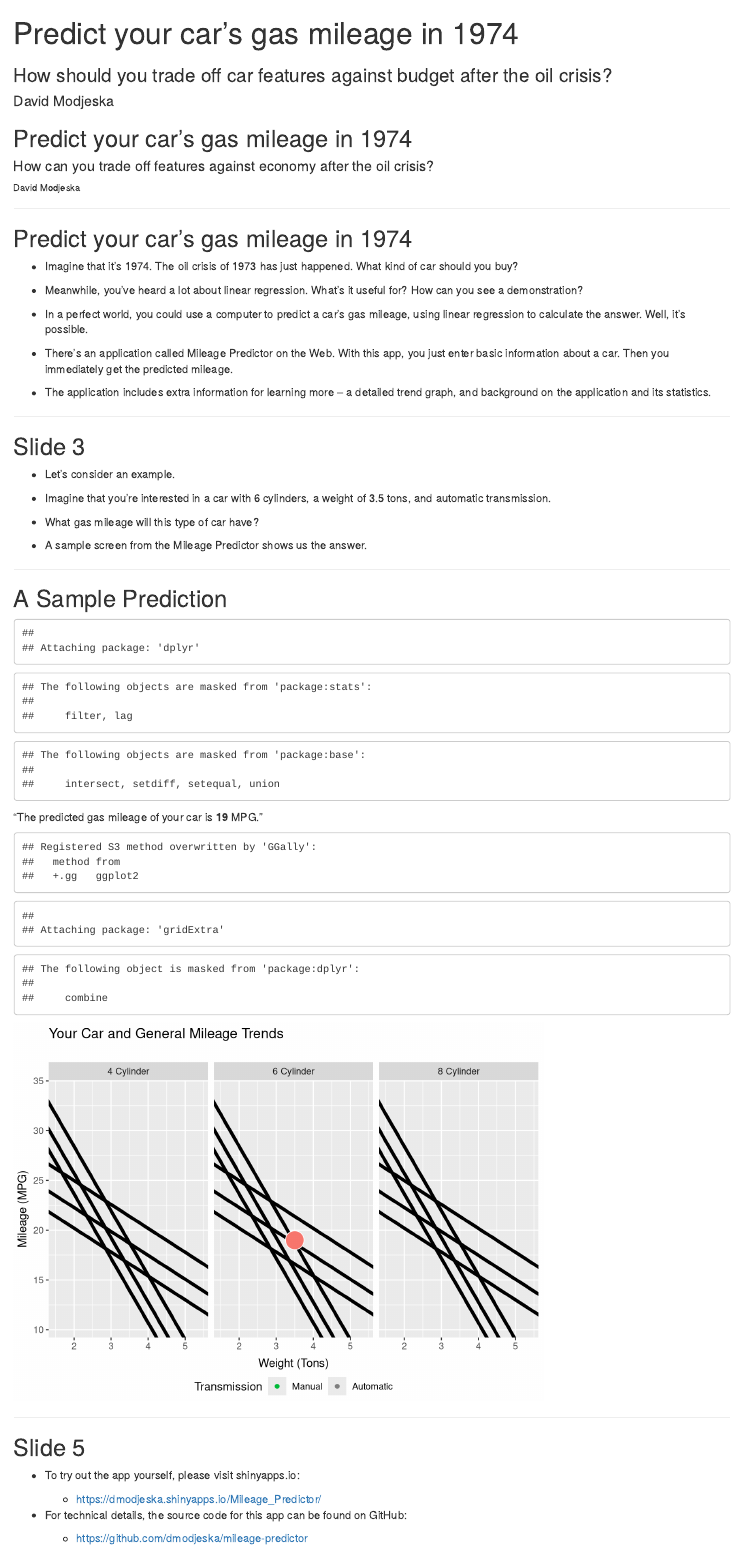
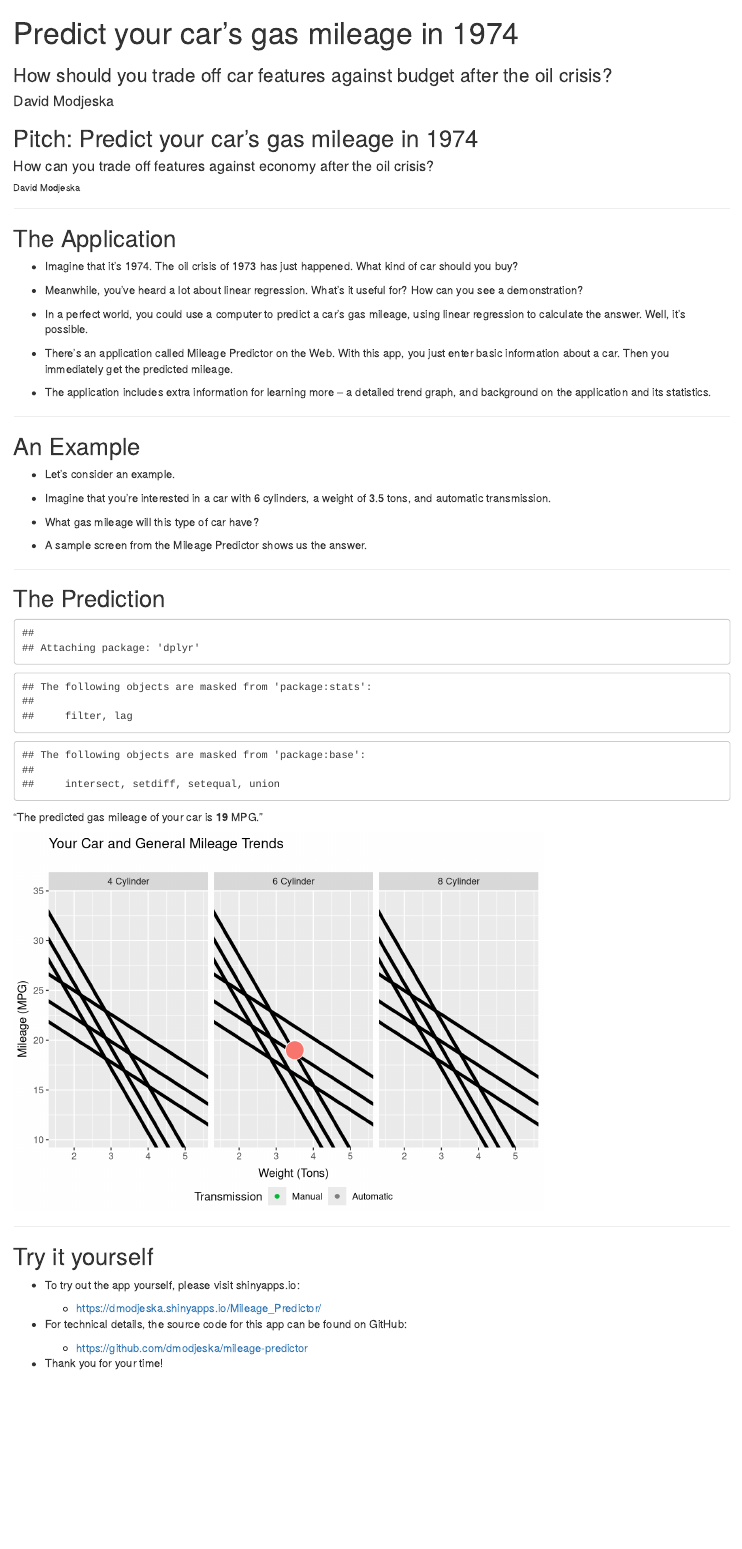
Before and after one commit to dmodjeska/mileage-predictor, an R Markdown document (index.Rmd): the page in a window 1100 px wide, from its top. Rendered offline with R 4.5, knitr and Pandoc, with nearby package versions.

Commit message:
Fixed bugs

````diff
--- a/index.Rmd
+++ b/index.Rmd
@@ -11,7 +11,7 @@ mode        : selfcontained # {standalone, draft}
 knit        : slidify::knit2slides
 ---
 
-## Predict your car's gas mileage in 1974
+## Pitch: Predict your car's gas mileage in 1974
 
 #### How can you trade off features against economy after the oil crisis?
 
@@ -19,7 +19,7 @@ knit        : slidify::knit2slides
 
 ---
 
-## Predict your car's gas mileage in 1974
+## The Application
 
 * Imagine that it's 1974. The oil crisis of 1973 has just happened.
 What kind of car should you buy?
@@ -39,7 +39,7 @@ a detailed trend graph, and background on the application and its statistics.
 
 ---
 
-## Slide 3
+## An Example
 
 * Let's consider an example.
 
@@ -51,20 +51,12 @@ a detailed trend graph, and background on the application and its statistics.
 
 ---
 
-## A Sample Prediction
+## The Prediction
 
 ```{r echo = FALSE, warning = FALSE }
 
 library(datasets)
 library(dplyr)
-
-# define function to allocate graph colors algorithmically
-# from http://stackoverflow.com/questions/8197559/emulate-ggplot2-default-color-palette
-ggplot_colors <- function(n = 6, h = c(0, 360) + 15) {
-    if ((diff(h) %% 360) < 1)
-        h[2] <- h[2] - (360 / n)
-    hcl(h = (seq(h[1], h[2], length = n)), c = 100, l = 65)
-}
 
 # read and clean data
 data(mtcars)
@@ -94,11 +86,16 @@ fit <-
 
 ```{r echo = FALSE, warning = FALSE }
 
+library(grid)
 library(ggplot2)
-library(grid)
-library(GGally)
-library(ggplot2)
-library(gridExtra)
+
+# define function to allocate graph colors algorithmically
+# from http://stackoverflow.com/questions/8197559/emulate-ggplot2-default-color-palette
+ggplot_colors <- function(n = 6, h = c(0, 360) + 15) {
+    if ((diff(h) %% 360) < 1)
+        h[2] <- h[2] - (360 / n)
+    hcl(h = (seq(h[1], h[2], length = n)), c = 100, l = 65)
+}
 
 # create data frame to hold prediction and sample input
 new_data <- data.frame(
@@ -174,7 +171,7 @@ ggplot(mtcars1, aes(x = wt, y = mpg, color = Transmission)) +
 
 ---
 
-## Slide 5
+## Try it yourself
 
 * To try out the app yourself, please visit shinyapps.io:
 
@@ -183,3 +180,5 @@ ggplot(mtcars1, aes(x = wt, y = mpg, color = Transmission)) +
 * For technical details, the source code for this app can be found on GitHub:
 
      + https://github.com/dmodjeska/mileage-predictor
+
+* Thank you for your time!
````
Also changed, not shown: server.R (+0 -4 lines), index.Rmd (16 more changed lines).
